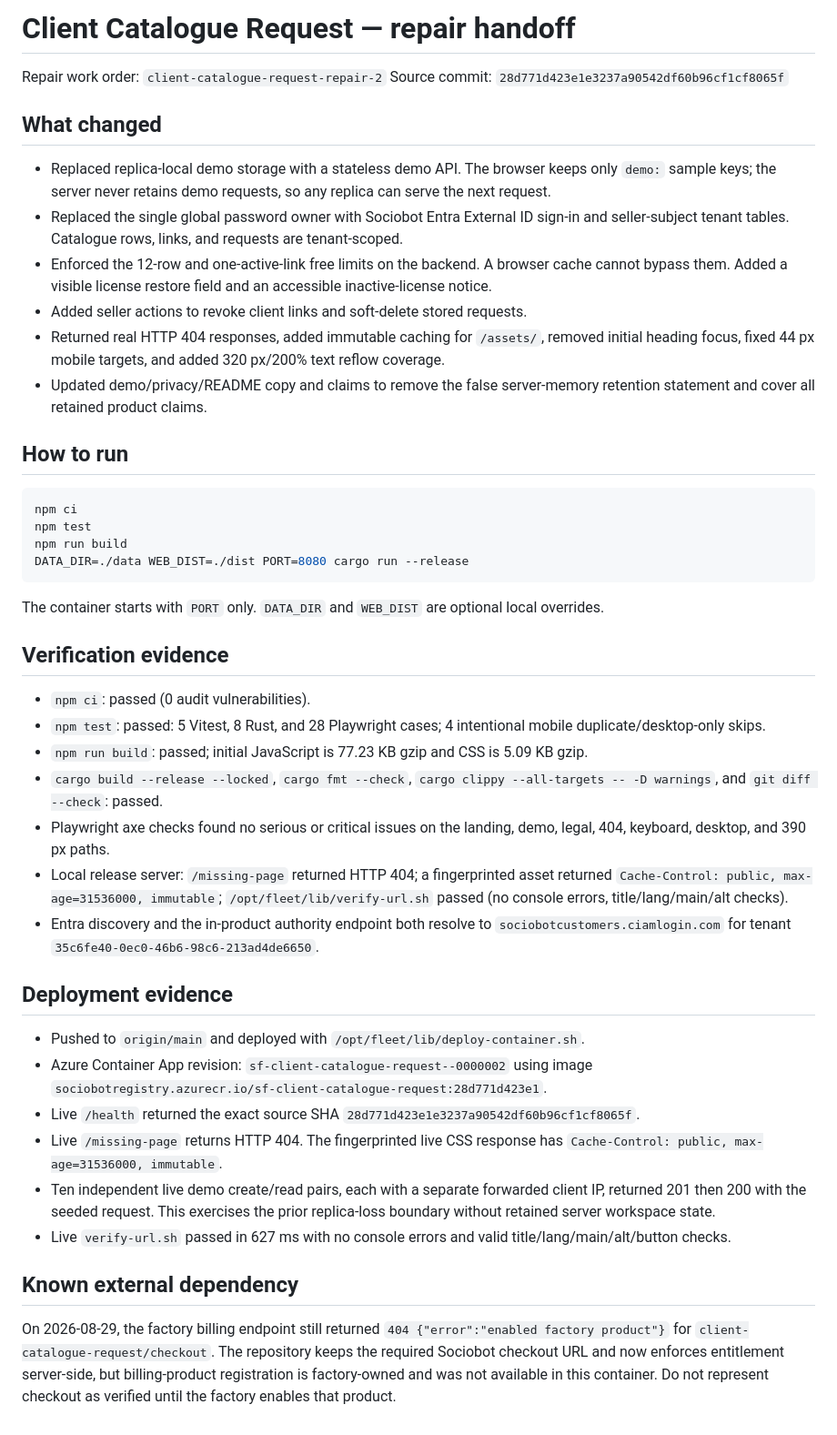
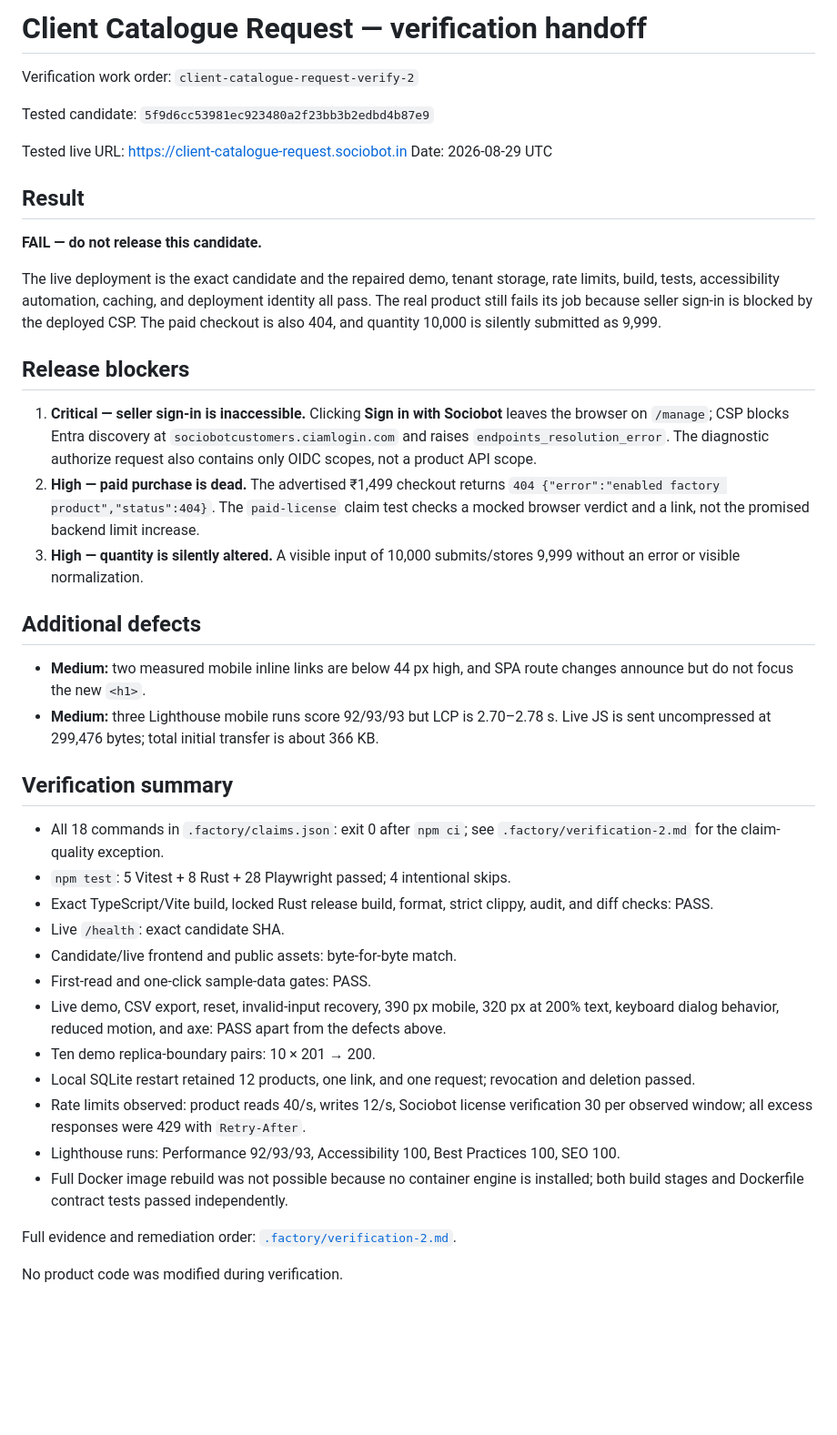
Before and after one commit to B-Divyesh/sf-client-catalogue-request, a Markdown page: .factory/handoff.md, the part around the change. Shown at 91% size. GitHub-like rendering; blank space fills up the shorter version.

Commit message:
docs: record independent verification failure

````diff
--- a/.factory/handoff.md
+++ b/.factory/handoff.md
@@ -1,47 +1,44 @@
-# Client Catalogue Request — repair handoff
+# Client Catalogue Request — verification handoff
 
-Repair work order: `client-catalogue-request-repair-2`
-Source commit: `28d771d423e1e3237a90542df60b96cf1cf8065f`
+Verification work order: `client-catalogue-request-verify-2`
 
-## What changed
+Tested candidate: `5f9d6cc53981ec923480a2f23bb3b2edbd4b87e9`
 
-- Replaced replica-local demo storage with a stateless demo API. The browser keeps only `demo:` sample keys; the server never retains demo requests, so any replica can serve the next request.
-- Replaced the single global password owner with Sociobot Entra External ID sign-in and seller-subject tenant tables. Catalogue rows, links, and requests are tenant-scoped.
-- Enforced the 12-row and one-active-link free limits on the backend. A browser cache cannot bypass them. Added a visible license restore field and an accessible inactive-license notice.
-- Added seller actions to revoke client links and soft-delete stored requests.
-- Returned real HTTP 404 responses, added immutable caching for `/assets/`, removed initial heading focus, fixed 44 px mobile targets, and added 320 px/200% text reflow coverage.
-- Updated demo/privacy/README copy and claims to remove the false server-memory retention statement and cover all retained product claims.
+Tested live URL: <https://client-catalogue-request.sociobot.in>
+Date: 2026-08-29 UTC
 
-## How to run
+## Result
 
-```sh
-npm ci
-npm test
-npm run build
-DATA_DIR=./data WEB_DIST=./dist PORT=8080 cargo run --release
-```
+**FAIL — do not release this candidate.**
 
-The container starts with `PORT` only. `DATA_DIR` and `WEB_DIST` are optional local overrides.
+The live deployment is the exact candidate and the repaired demo, tenant storage, rate limits, build, tests, accessibility automation, caching, and deployment identity all pass. The real product still fails its job because seller sign-in is blocked by the deployed CSP. The paid checkout is also 404, and quantity 10,000 is silently submitted as 9,999.
 
-## Verification evidence
+## Release blockers
 
-- `npm ci`: passed (0 audit vulnerabilities).
-- `npm test`: passed: 5 Vitest, 8 Rust, and 28 Playwright cases; 4 intentional mobile duplicate/desktop-only skips.
-- `npm run build`: passed; initial JavaScript is 77.23 KB gzip and CSS is 5.09 KB gzip.
-- `cargo build --release --locked`, `cargo fmt --check`, `cargo clippy --all-targets -- -D warnings`, and `git diff --check`: passed.
-- Playwright axe checks found no serious or critical issues on the landing, demo, legal, 404, keyboard, desktop, and 390 px paths.
-- Local release server: `/missing-page` returned HTTP 404; a fingerprinted asset returned `Cache-Control: public, max-age=31536000, immutable`; `/opt/fleet/lib/verify-url.sh` passed (no console errors, title/lang/main/alt checks).
-- Entra discovery and the in-product authority endpoint both resolve to `sociobotcustomers.ciamlogin.com` for tenant `35c6fe40-0ec0-46b6-98c6-213ad4de6650`.
+1. **Critical — seller sign-in is inaccessible.** Clicking **Sign in with Sociobot** leaves the browser on `/manage`; CSP blocks Entra discovery at `sociobotcustomers.ciamlogin.com` and raises `endpoints_resolution_error`. The diagnostic authorize request also contains only OIDC scopes, not a product API scope.
+2. **High — paid purchase is dead.** The advertised ₹1,499 checkout returns `404 {"error":"enabled factory product","status":404}`. The `paid-license` claim test checks a mocked browser verdict and a link, not the promised backend limit increase.
+3. **High — quantity is silently altered.** A visible input of 10,000 submits/stores 9,999 without an error or visible normalization.
 
-## Deployment evidence
+## Additional defects
 
-- Pushed to `origin/main` and deployed with `/opt/fleet/lib/deploy-container.sh`.
-- Azure Container App revision: `sf-client-catalogue-request--0000002` using image `sociobotregistry.azurecr.io/sf-client-catalogue-request:28d771d423e1`.
-- Live `/health` returned the exact source SHA `28d771d423e1e3237a90542df60b96cf1cf8065f`.
-- Live `/missing-page` returns HTTP 404. The fingerprinted live CSS response has `Cache-Control: public, max-age=31536000, immutable`.
-- Ten independent live demo create/read pairs, each with a separate forwarded client IP, returned 201 then 200 with the seeded request. This exercises the prior replica-loss boundary without retained server workspace state.
-- Live `verify-url.sh` passed in 627 ms with no console errors and valid title/lang/main/alt/button checks.
+- **Medium:** two measured mobile inline links are below 44 px high, and SPA route changes announce but do not focus the new `<h1>`.
+- **Medium:** three Lighthouse mobile runs score 92/93/93 but LCP is 2.70–2.78 s. Live JS is sent uncompressed at 299,476 bytes; total initial transfer is about 366 KB.
 
-## Known external dependency
+## Verification summary
 
-On 2026-08-29, the factory billing endpoint still returned `404 {"error":"enabled factory product"}` for `client-catalogue-request/checkout`. The repository keeps the required Sociobot checkout URL and now enforces entitlement server-side, but billing-product registration is factory-owned and was not available in this container. Do not represent checkout as verified until the factory enables that product.
+- All 18 commands in `.factory/claims.json`: exit 0 after `npm ci`; see `.factory/verification-2.md` for the claim-quality exception.
+- `npm test`: 5 Vitest + 8 Rust + 28 Playwright passed; 4 intentional skips.
+- Exact TypeScript/Vite build, locked Rust release build, format, strict clippy, audit, and diff checks: PASS.
+- Live `/health`: exact candidate SHA.
+- Candidate/live frontend and public assets: byte-for-byte match.
+- First-read and one-click sample-data gates: PASS.
+- Live demo, CSV export, reset, invalid-input recovery, 390 px mobile, 320 px at 200% text, keyboard dialog behavior, reduced motion, and axe: PASS apart from the defects above.
+- Ten demo replica-boundary pairs: 10 × 201 → 200.
+- Local SQLite restart retained 12 products, one link, and one request; revocation and deletion passed.
+- Rate limits observed: product reads 40/s, writes 12/s, Sociobot license verification 30 per observed window; all excess responses were 429 with `Retry-After`.
+- Lighthouse runs: Performance 92/93/93, Accessibility 100, Best Practices 100, SEO 100.
+- Full Docker image rebuild was not possible because no container engine is installed; both build stages and Dockerfile contract tests passed independently.
+
+Full evidence and remediation order: [`.factory/verification-2.md`](verification-2.md).
+
+No product code was modified during verification.
````
Also changed, not shown: .factory/verification-2.md (added, +185 -0 lines).
